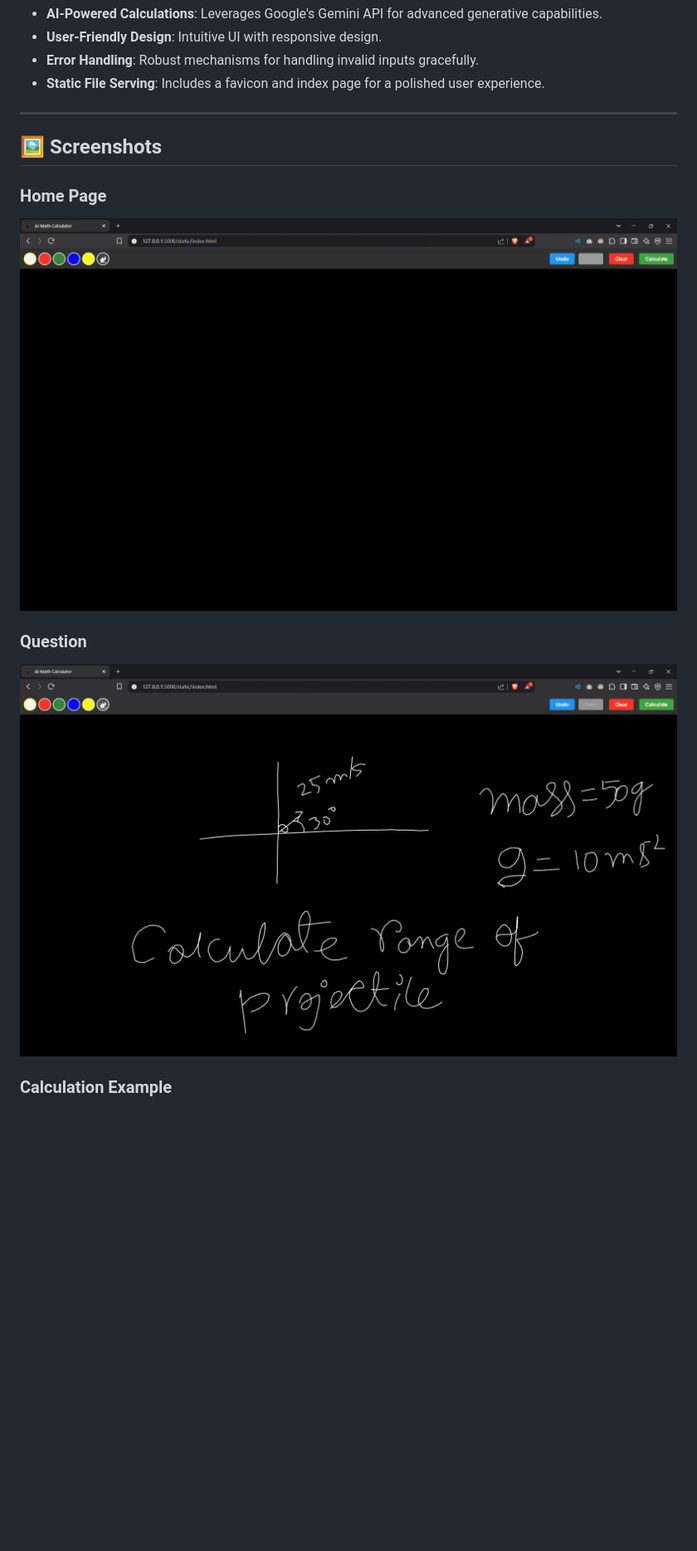
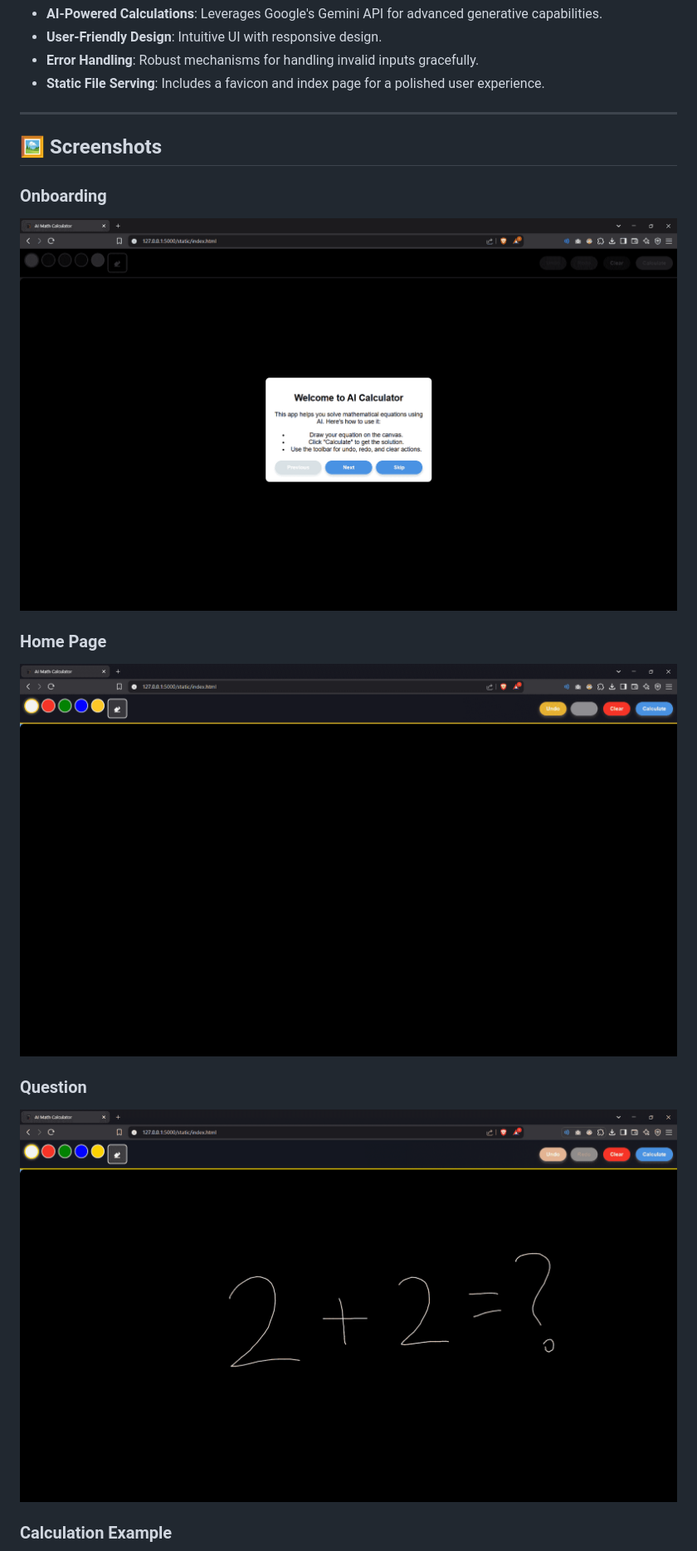
Before and after one commit to ArindamTripathi619/ai_calculator, a Markdown page: README.md, the part around the change. Shown: that part at 83% size. Drawn GitHub-style; pictures changed too: screenshots/home_page.png, screenshots/onboarding.png (added), screenshots/question.png; blank space fills up the shorter version.

Commit message:
updated README and screenshots

```diff
--- a/README.md
+++ b/README.md
@@ -12,6 +12,9 @@ A modern AI-powered calculator app built with Flask and integrated with Google's
 ---
 
 ## 🖼️ Screenshots
+### Onboarding
+![Onboarding](screenshots/onboarding.png)
+
 ### Home Page
 ![Home Page](screenshots/home_page.png)
 
```
Also changed, not shown: screenshots/solution.png.
